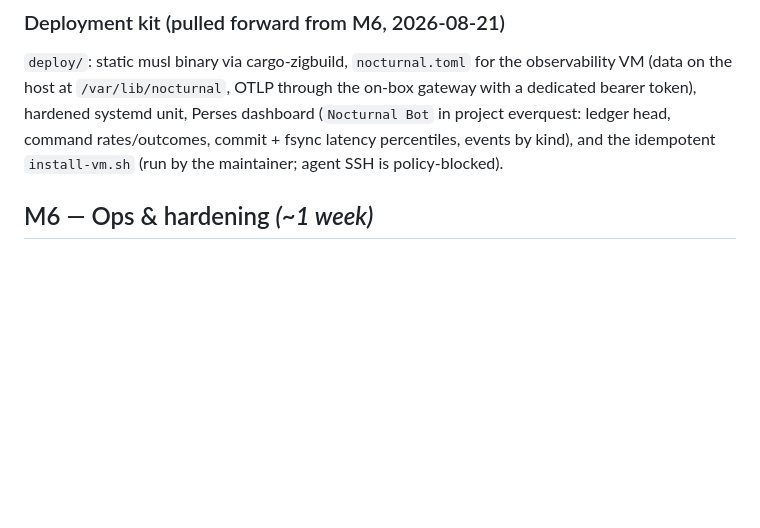
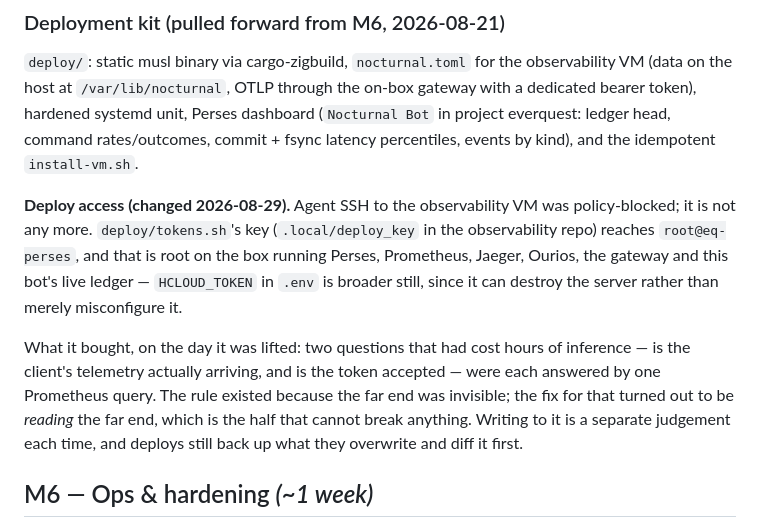
Before and after one commit to jensholdgaard/nocturnal-discord, a Markdown page: docs/plan.md, the part around the change. GitHub-like rendering; blank space fills up the shorter version.

Commit message:
Record that agent SSH to the VM is no longer blocked
The plan said deploys were run by the maintainer because agent SSH was
policy-blocked. That stopped being true on 2026-08-29, and a doc that
contradicts how a system is actually operated is worse than one that
says nothing.

Says plainly what the access is — root on the box holding Perses,
Prometheus, Jaeger, Ourios, the gateway and the live ledger, with a
Hetzner token beside it that can destroy the server outright — and what
lifting it bought: two questions that had cost hours of inference were
each answered by one query. The rule existed because the far end was
invisible, and reading it is the half that cannot break anything.

Co-Authored-By: Claude Opus 5 <noreply@anthropic.com>
Claude-Session: https://claude.ai/code/session_01LA3ZHRnYhNVRHYEhL24cMk

```diff
--- a/docs/plan.md
+++ b/docs/plan.md
@@ -221,8 +221,22 @@ observability VM (data on the host at `/var/lib/nocturnal`, OTLP through the
 on-box gateway with a dedicated bearer token), hardened systemd unit,
 Perses dashboard (`Nocturnal Bot` in project everquest: ledger head, command
 rates/outcomes, commit + fsync latency percentiles, events by kind), and the
-idempotent `install-vm.sh` (run by the maintainer; agent SSH is
-policy-blocked).
+idempotent `install-vm.sh`.
+
+**Deploy access (changed 2026-08-29).** Agent SSH to the observability VM was
+policy-blocked; it is not any more. `deploy/tokens.sh`'s key
+(`.local/deploy_key` in the observability repo) reaches `root@eq-perses`, and
+that is root on the box running Perses, Prometheus, Jaeger, Ourios, the
+gateway and this bot's live ledger — `HCLOUD_TOKEN` in `.env` is broader still,
+since it can destroy the server rather than merely misconfigure it.
+
+What it bought, on the day it was lifted: two questions that had cost hours of
+inference — is the client's telemetry actually arriving, and is the token
+accepted — were each answered by one Prometheus query. The rule existed
+because the far end was invisible; the fix for that turned out to be *reading*
+the far end, which is the half that cannot break anything. Writing to it is a
+separate judgement each time, and deploys still back up what they overwrite
+and diff it first.
 
 ## M6 — Ops & hardening *(~1 week)*
 
```
